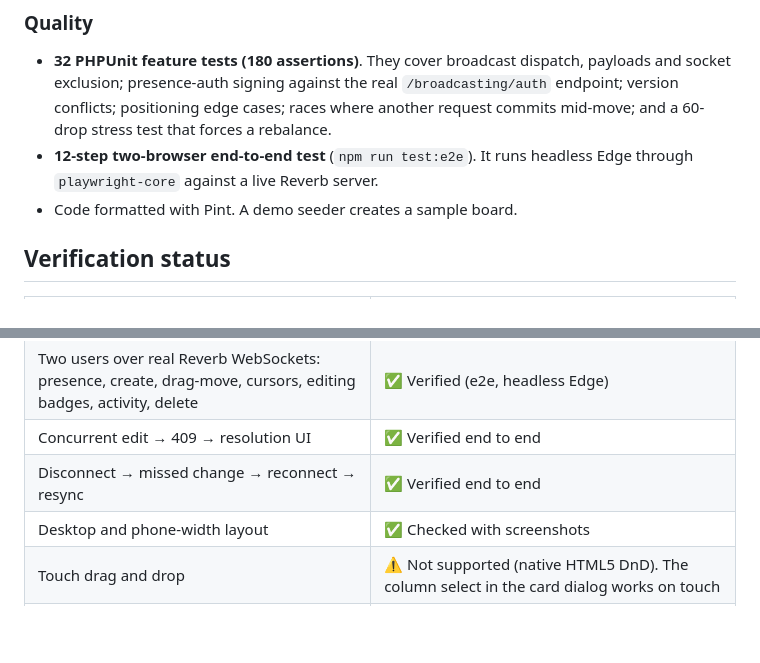
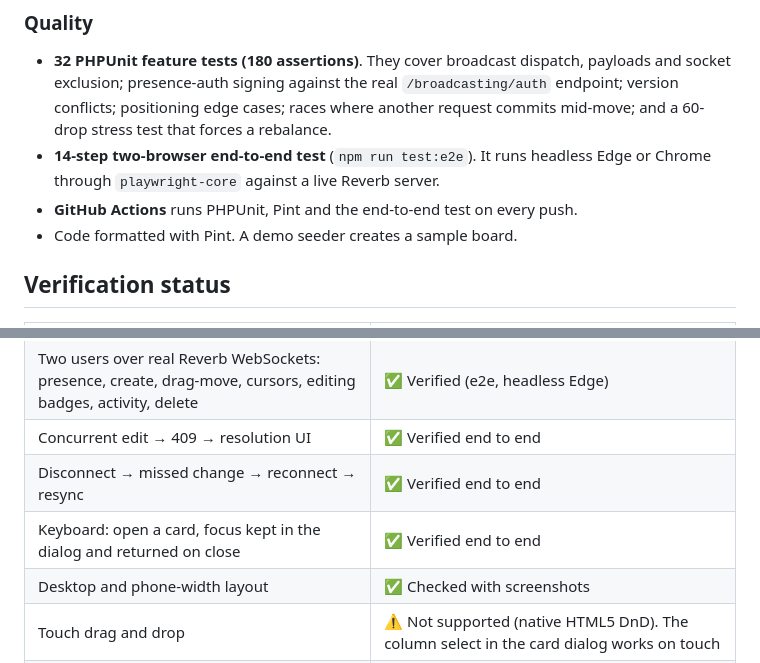
Before and after one commit to GodfreysDragon/realtime-kanban, a Markdown page: Project_Summary.md, 2 parts joined by grey strips. GitHub-like rendering; blank space fills up the shorter version.

```diff
--- a/Project_Summary.md
+++ b/Project_Summary.md
@@ -60,8 +60,9 @@ Tailwind 4 · SQLite (any Laravel database works)
 - **32 PHPUnit feature tests (180 assertions)**. They cover broadcast dispatch, payloads and socket exclusion;
   presence-auth signing against the real `/broadcasting/auth` endpoint; version conflicts; positioning edge cases; races
   where another request commits mid-move; and a 60-drop stress test that forces a rebalance.
-- **12-step two-browser end-to-end test** (`npm run test:e2e`). It runs headless Edge through `playwright-core` against
-  a live Reverb server.
+- **14-step two-browser end-to-end test** (`npm run test:e2e`). It runs headless Edge or Chrome through
+  `playwright-core` against a live Reverb server.
+- **GitHub Actions** runs PHPUnit, Pint and the end-to-end test on every push.
 - Code formatted with Pint. A demo seeder creates a sample board.
 
 ## Verification status
@@ -72,6 +73,7 @@ Tailwind 4 · SQLite (any Laravel database works)
 | Two users over real Reverb WebSockets: presence, create, drag-move, cursors, editing badges, activity, delete | ✅ Verified (e2e, headless Edge) |
 | Concurrent edit → 409 → resolution UI | ✅ Verified end to end |
 | Disconnect → missed change → reconnect → resync | ✅ Verified end to end |
+| Keyboard: open a card, focus kept in the dialog and returned on close | ✅ Verified end to end |
 | Desktop and phone-width layout | ✅ Checked with screenshots |
 | Touch drag and drop | ⚠️ Not supported (native HTML5 DnD). The column select in the card dialog works on touch |
 | Multi-server Reverb scaling (Redis pub/sub) | ⚠️ Not configured. Reverb supports it via `REVERB_SCALING_ENABLED` |
```
Also changed, not shown: README.md (+26 -1 lines), docs/screenshot-board.png (added), docs/screenshot-editing.png (added), docs/screenshot-mobile.png (added), 2 other files.
